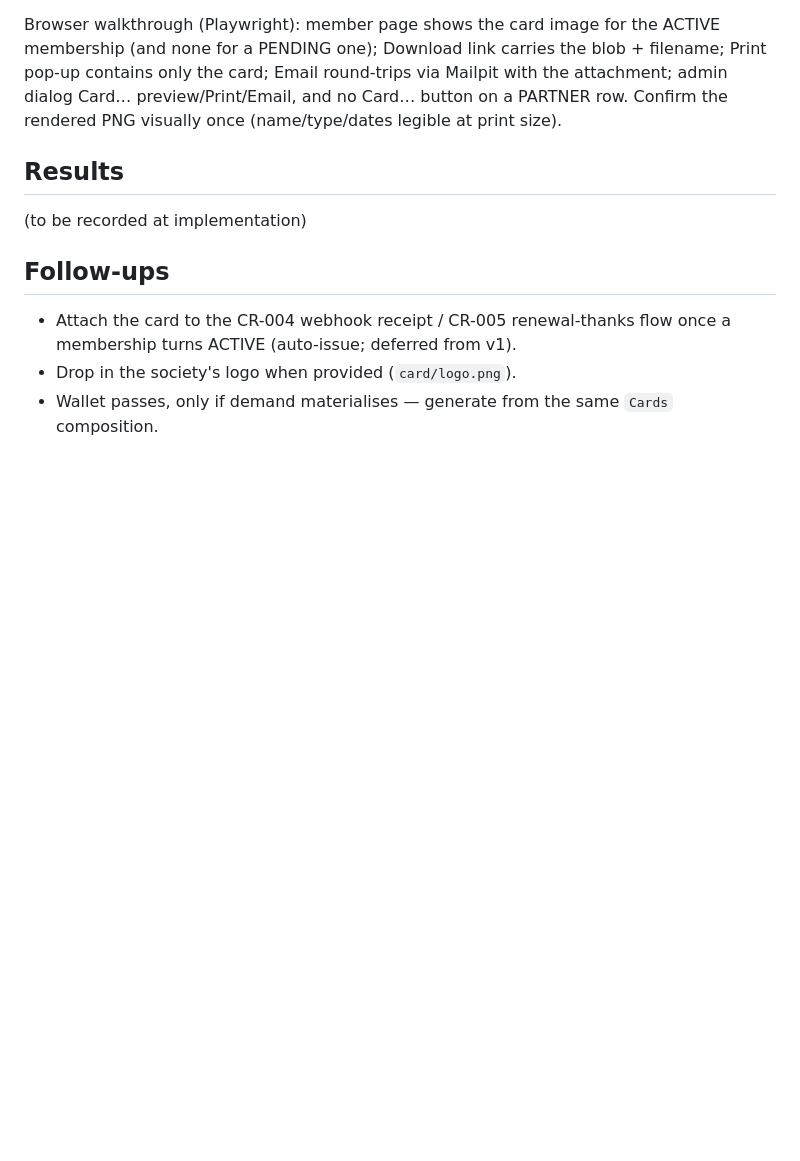
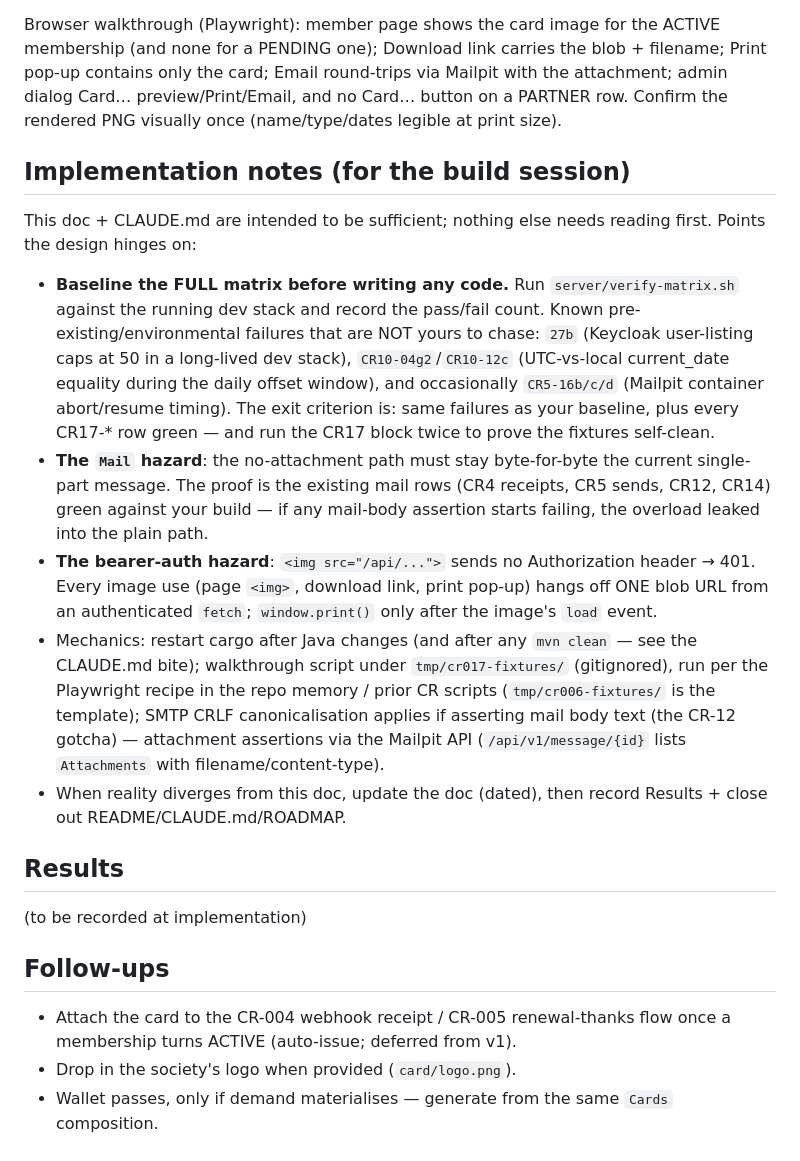
Before and after one commit to plutext/MemberRoll, a Markdown page: docs/change-requests/017-membership-card.md, the part around the change. GitHub-like rendering; blank space fills up the shorter version.

Commit message:
docs: CR-017 implementation notes — matrix baseline + the two hazards for the build session
Co-Authored-By: Claude Fable 5 <noreply@anthropic.com>

```diff
--- a/docs/change-requests/017-membership-card.md
+++ b/docs/change-requests/017-membership-card.md
@@ -193,6 +193,41 @@ Email round-trips via Mailpit with the attachment; admin dialog Card…
 preview/Print/Email, and no Card… button on a PARTNER row. Confirm the
 rendered PNG visually once (name/type/dates legible at print size).
 
+## Implementation notes (for the build session)
+
+This doc + CLAUDE.md are intended to be sufficient; nothing else needs
+reading first. Points the design hinges on:
+
+- **Baseline the FULL matrix before writing any code.** Run
+  `server/verify-matrix.sh` against the running dev stack and record
+  the pass/fail count. Known pre-existing/environmental failures that
+  are NOT yours to chase: `27b` (Keycloak user-listing caps at 50 in a
+  long-lived dev stack), `CR10-04g2`/`CR10-12c` (UTC-vs-local
+  current_date equality during the daily offset window), and
+  occasionally `CR5-16b/c/d` (Mailpit container abort/resume timing).
+  The exit criterion is: same failures as your baseline, plus every
+  CR17-* row green — and run the CR17 block twice to prove the
+  fixtures self-clean.
+- **The `Mail` hazard**: the no-attachment path must stay byte-for-byte
+  the current single-part message. The proof is the existing mail rows
+  (CR4 receipts, CR5 sends, CR12, CR14) green against your build — if
+  any mail-body assertion starts failing, the overload leaked into the
+  plain path.
+- **The bearer-auth hazard**: `<img src="/api/...">` sends no
+  Authorization header → 401. Every image use (page `<img>`, download
+  link, print pop-up) hangs off ONE blob URL from an authenticated
+  `fetch`; `window.print()` only after the image's `load` event.
+- Mechanics: restart cargo after Java changes (and after any
+  `mvn clean` — see the CLAUDE.md bite); walkthrough script under
+  `tmp/cr017-fixtures/` (gitignored), run per the Playwright recipe in
+  the repo memory / prior CR scripts (`tmp/cr006-fixtures/` is the
+  template); SMTP CRLF canonicalisation applies if asserting mail body
+  text (the CR-12 gotcha) — attachment assertions via the Mailpit API
+  (`/api/v1/message/{id}` lists `Attachments` with
+  filename/content-type).
+- When reality diverges from this doc, update the doc (dated), then
+  record Results + close out README/CLAUDE.md/ROADMAP.
+
 ## Results
 
 (to be recorded at implementation)
```
